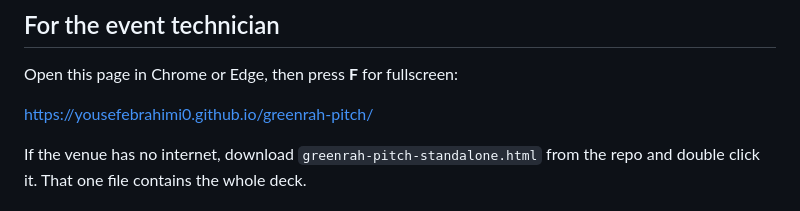
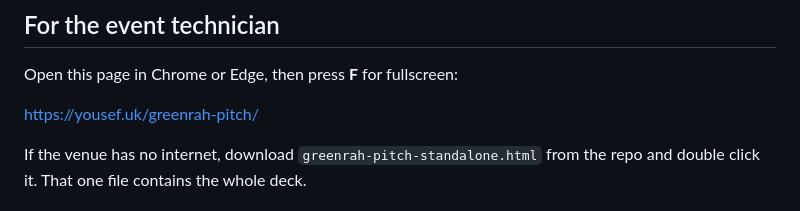
Before and after one commit to yousefebrahimi0/g, a Markdown page: README.md, the part around the change. GitHub-like rendering.

Commit message:
Point the technician at the live pitch URL.

```diff
--- a/README.md
+++ b/README.md
@@ -8,7 +8,7 @@ No internet needed once the files are on the laptop. No CDNs, no web fonts from
 
 Open this page in Chrome or Edge, then press **F** for fullscreen:
 
-https://yousefebrahimi0.github.io/greenrah-pitch/
+https://yousef.uk/greenrah-pitch/
 
 If the venue has no internet, download `greenrah-pitch-standalone.html` from the repo and double click it. That one file contains the whole deck.
 
```
